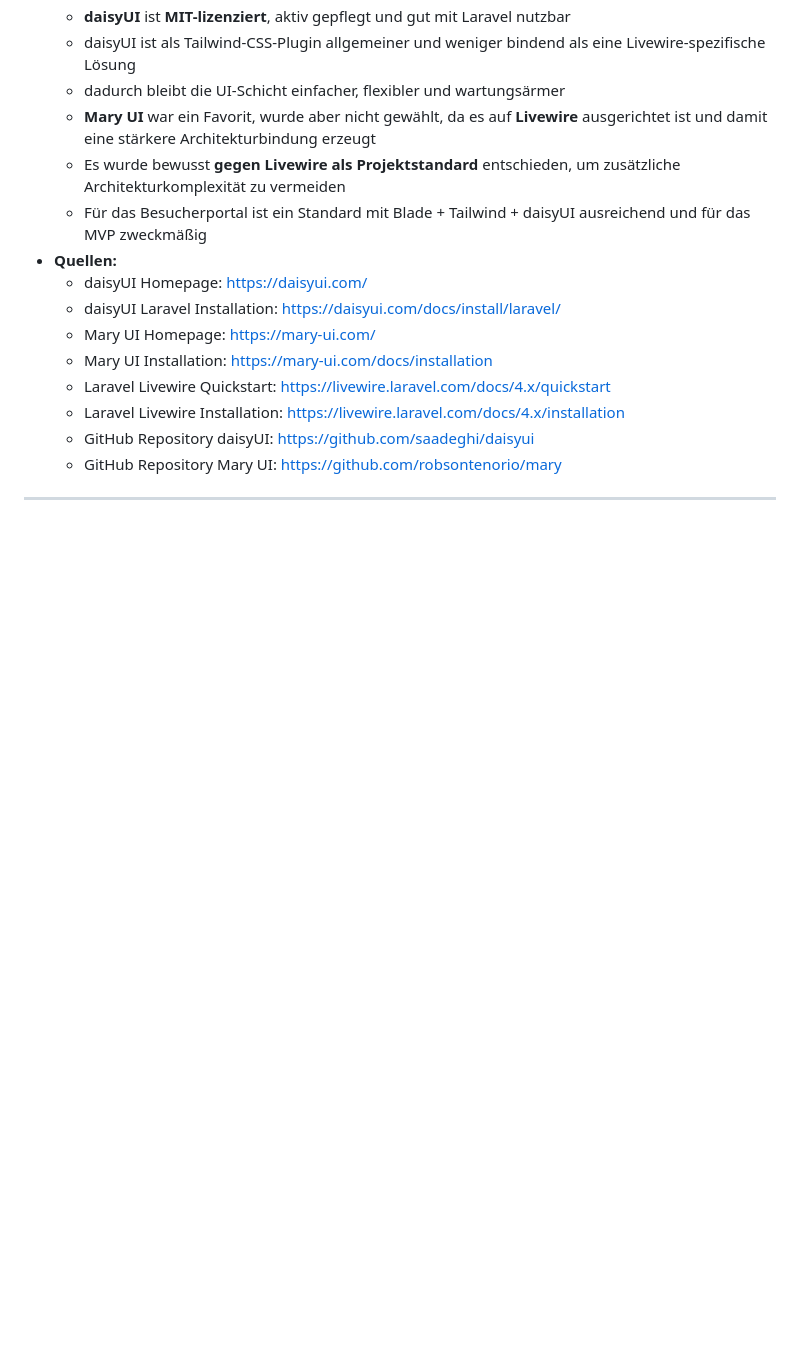
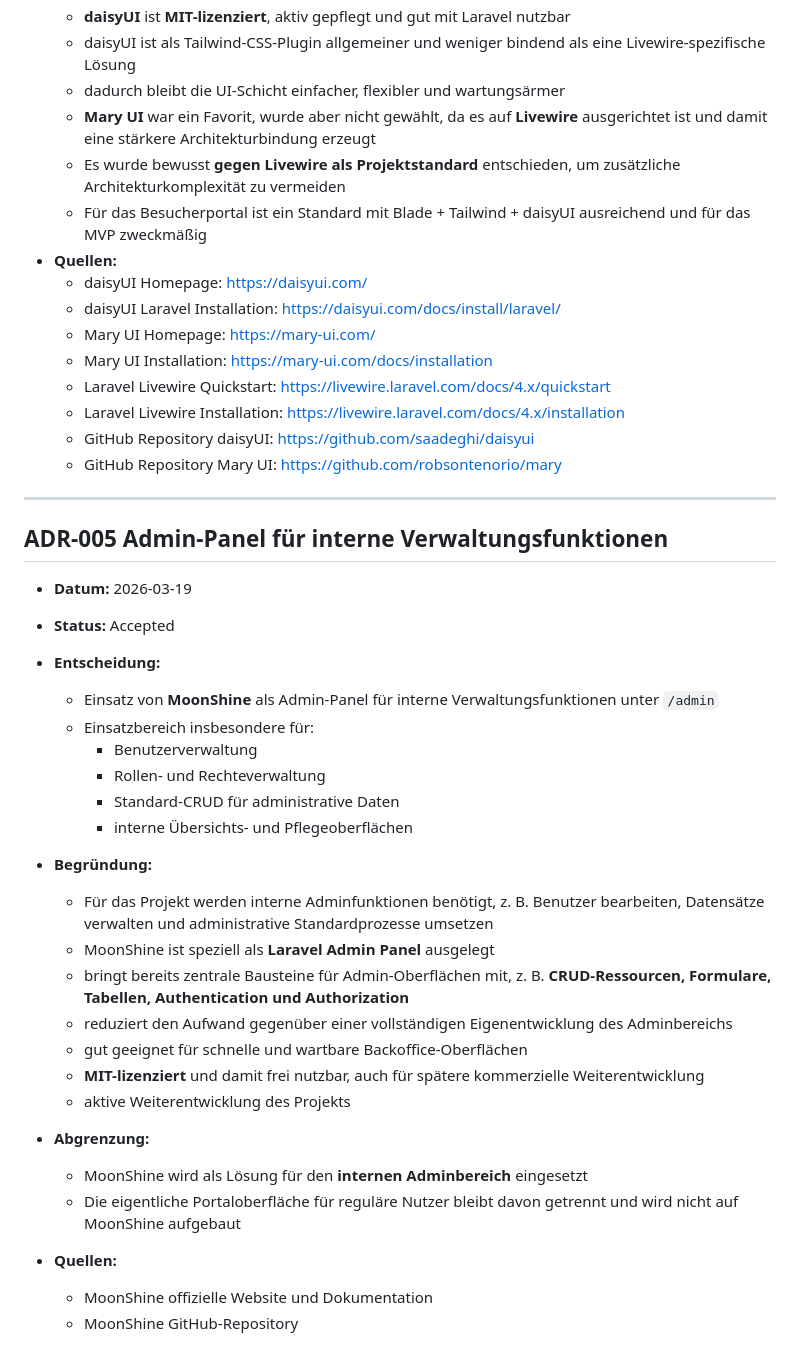
Before and after one commit to P0etInc0de/VisitorPortal, a Markdown page: docs/decisions.md, the part around the change. Rendered like a GitHub page; blank space fills up the shorter version.

Commit message:
Update decisions.md
ADR 5 Moonshine

```diff
--- a/docs/decisions.md
+++ b/docs/decisions.md
@@ -98,3 +98,30 @@ Kurze Architekturentscheidungen und Begründungen für das Projekt **Besucherpor
   - GitHub Repository Mary UI: https://github.com/robsontenorio/mary
 
 ---
+
+## ADR-005 Admin-Panel für interne Verwaltungsfunktionen
+
+- **Datum:** 2026-03-19
+- **Status:** Accepted
+- **Entscheidung:**
+  - Einsatz von **MoonShine** als Admin-Panel für interne Verwaltungsfunktionen unter `/admin`
+  - Einsatzbereich insbesondere für:
+    - Benutzerverwaltung
+    - Rollen- und Rechteverwaltung
+    - Standard-CRUD für administrative Daten
+    - interne Übersichts- und Pflegeoberflächen
+- **Begründung:**
+  - Für das Projekt werden interne Adminfunktionen benötigt, z. B. Benutzer bearbeiten, Datensätze verwalten und administrative Standardprozesse umsetzen
+  - MoonShine ist speziell als **Laravel Admin Panel** ausgelegt
+  - bringt bereits zentrale Bausteine für Admin-Oberflächen mit, z. B. **CRUD-Ressourcen, Formulare, Tabellen, Authentication und Authorization**
+  - reduziert den Aufwand gegenüber einer vollständigen Eigenentwicklung des Adminbereichs
+  - gut geeignet für schnelle und wartbare Backoffice-Oberflächen
+  - **MIT-lizenziert** und damit frei nutzbar, auch für spätere kommerzielle Weiterentwicklung
+  - aktive Weiterentwicklung des Projekts
+- **Abgrenzung:**
+  - MoonShine wird als Lösung für den **internen Adminbereich** eingesetzt
+  - Die eigentliche Portaloberfläche für reguläre Nutzer bleibt davon getrennt und wird nicht auf MoonShine aufgebaut
+
+- **Quellen:**
+  - MoonShine offizielle Website und Dokumentation
+  - MoonShine GitHub-Repository
```
